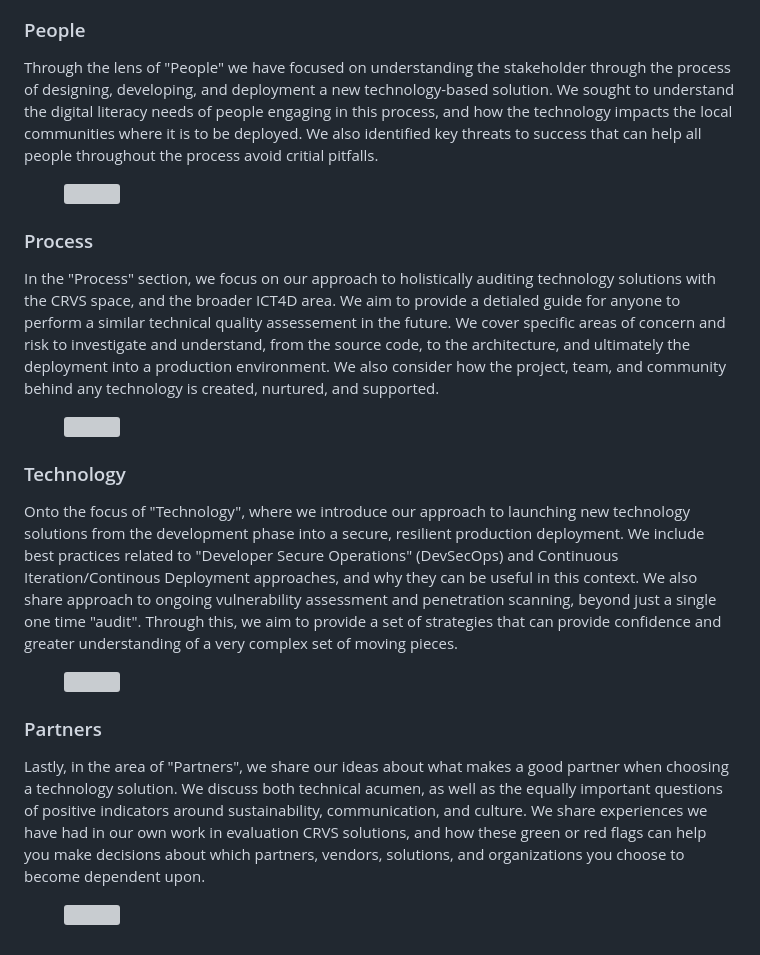
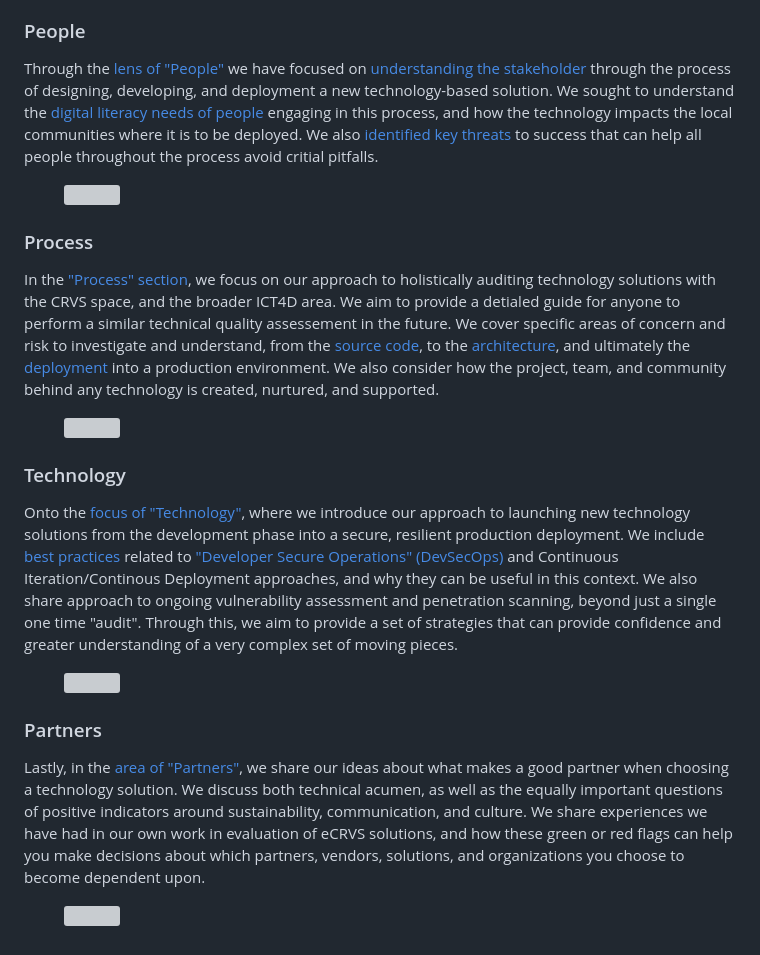
Before and after one commit to unicef/ict4d-holistic-assessments, a Markdown page: perspectives-in-four-ways.md, the part around the change. Rendered like a GitHub page; grey boxes are pictures that could not be loaded.

Commit message:
GITBOOK-54: No subject

```diff
--- a/perspectives-in-four-ways.md
+++ b/perspectives-in-four-ways.md
@@ -11,24 +11,24 @@ Through our work and this documentation, we have considered the perspectives of
 
 ### People
 
-Through the lens of "People" we have focused on understanding the stakeholder through the process of designing, developing, and deployment a new technology-based solution. We sought to understand the digital literacy needs of people engaging in this process, and how the technology impacts the local communities where it is to be deployed. We also identified key threats to success that can help all people throughout the process avoid critial pitfalls.
+Through the [lens of "People"](people/who-we-aim-to-help.md) we have focused on [understanding the stakeholder](people/stakeholder-experiences.md) through the process of designing, developing, and deployment a new technology-based solution. We sought to understand the [digital literacy needs of people](people/stakeholder-experiences.md) engaging in this process, and how the technology impacts the local communities where it is to be deployed. We also [identified key threats](people/threats-to-success.md) to success that can help all people throughout the process avoid critial pitfalls.
 
 <figure><img src="https://images.unsplash.com/photo-1552581234-26160f608093?crop=entropy&#x26;cs=srgb&#x26;fm=jpg&#x26;ixid=M3wxOTcwMjR8MHwxfHNlYXJjaHw3fHxwZW9wbGUlMjB3b3JraW5nfGVufDB8fHx8MTcxNTY1MDAwNHww&#x26;ixlib=rb-4.0.3&#x26;q=85" alt=""><figcaption></figcaption></figure>
 
 ### Process
 
-In the "Process" section, we focus on our approach to holistically auditing technology solutions with the CRVS space, and the broader ICT4D area. We aim to provide a detialed guide for anyone to perform a similar technical quality assessement in the future. We cover specific areas of concern and risk to investigate and understand, from the source code, to the architecture, and ultimately the deployment into a production environment. We also consider how the project, team, and community behind any technology is created, nurtured, and supported.
+In the ["Process" section](process/holistic-audits-for-ict4d.md), we focus on our approach to holistically auditing technology solutions with the CRVS space, and the broader ICT4D area. We aim to provide a detialed guide for anyone to perform a similar technical quality assessement in the future. We cover specific areas of concern and risk to investigate and understand, from the [source code](process/source-code-security.md), to the [architecture](process/application-architecture.md), and ultimately the [deployment](process/devsecops.md) into a production environment. We also consider how the project, team, and community behind any technology is created, nurtured, and supported.
 
 <figure><img src="https://images.unsplash.com/photo-1587440871875-191322ee64b0?crop=entropy&#x26;cs=srgb&#x26;fm=jpg&#x26;ixid=M3wxOTcwMjR8MHwxfHNlYXJjaHwxfHxwcm9jZXNzfGVufDB8fHx8MTcxNTU3MTUxNnww&#x26;ixlib=rb-4.0.3&#x26;q=85" alt=""><figcaption></figcaption></figure>
 
 ### Technology
 
-Onto the focus of "Technology", where we introduce our approach to launching new technology solutions from the development phase into a secure, resilient production deployment. We include best practices related to "Developer Secure Operations" (DevSecOps) and Continuous Iteration/Continous Deployment approaches, and why they can be useful in this context. We also share approach to ongoing vulnerability assessment and penetration scanning, beyond just a single one time "audit". Through this, we aim to provide a set of strategies that can provide confidence and greater understanding of a very complex set of moving pieces.
+Onto the [focus of "Technology"](technology/on-launching-technology.md), where we introduce our approach to launching new technology solutions from the development phase into a secure, resilient production deployment. We include [best practices](technology/beauty-and-flaws-of-architecture.md) related to ["Developer Secure Operations" (DevSecOps)](technology/development-and-secure-operations.md) and Continuous Iteration/Continous Deployment approaches, and why they can be useful in this context. We also share approach to ongoing vulnerability assessment and penetration scanning, beyond just a single one time "audit". Through this, we aim to provide a set of strategies that can provide confidence and greater understanding of a very complex set of moving pieces.
 
 <figure><img src="https://images.unsplash.com/photo-1423666639041-f56000c27a9a?crop=entropy&#x26;cs=srgb&#x26;fm=jpg&#x26;ixid=M3wxOTcwMjR8MHwxfHNlYXJjaHwxMHx8dGVjaG5vbG9neSUyMGRvY3RvcnxlbnwwfHx8fDE3MTU2NTAwNDl8MA&#x26;ixlib=rb-4.0.3&#x26;q=85" alt=""><figcaption></figcaption></figure>
 
 ### Partners
 
-Lastly, in the area of "Partners", we share our ideas about what makes a good partner when choosing a technology solution. We discuss both technical acumen, as well as the equally important questions of positive indicators around sustainability, communication, and culture. We share experiences we have had in our own work in evaluation CRVS solutions, and how these green or red flags can help you make decisions about which partners, vendors, solutions, and organizations you choose to become dependent upon.
+Lastly, in the [area of "Partners"](partners/evaluation-case-studies.md), we share our ideas about what makes a good partner when choosing a technology solution. We discuss both technical acumen, as well as the equally important questions of positive indicators around sustainability, communication, and culture. We share experiences we have had in our own work in evaluation of eCRVS solutions, and how these green or red flags can help you make decisions about which partners, vendors, solutions, and organizations you choose to become dependent upon.
 
 <figure><img src="https://images.unsplash.com/photo-1600880292089-90a7e086ee0c?crop=entropy&#x26;cs=srgb&#x26;fm=jpg&#x26;ixid=M3wxOTcwMjR8MHwxfHNlYXJjaHwxfHxwYXJ0bmVyc3xlbnwwfHx8fDE3MTU2NTAwNjJ8MA&#x26;ixlib=rb-4.0.3&#x26;q=85" alt=""><figcaption></figcaption></figure>
```
